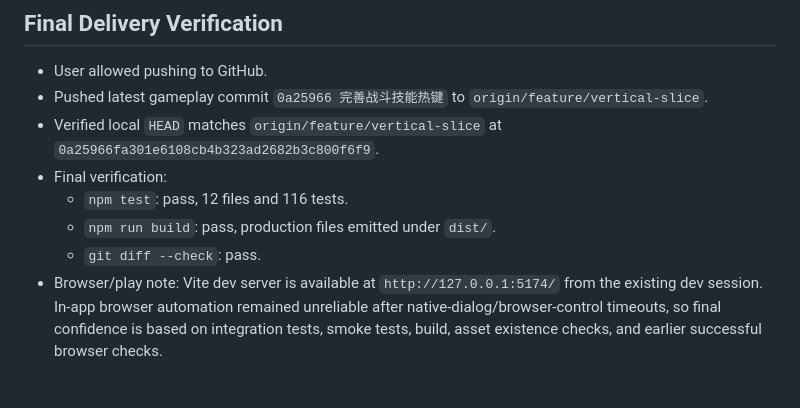
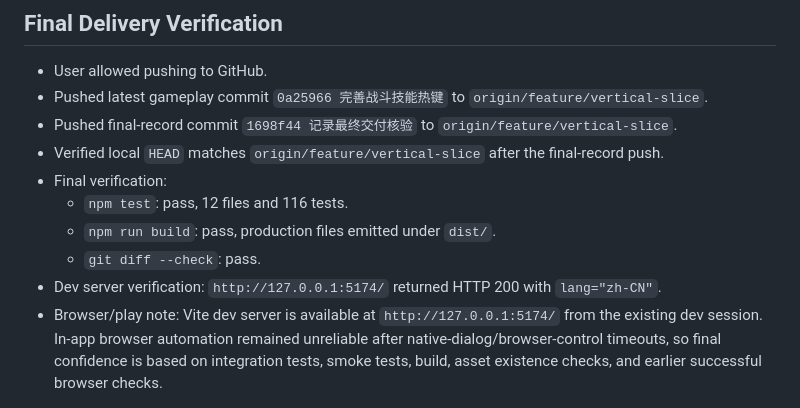
Before and after one commit to G1ow9711/MyDNF, a Markdown page: progress.md, the part around the change. Drawn GitHub-style.

```diff
--- a/progress.md
+++ b/progress.md
@@ -651,11 +651,13 @@
 ## Final Delivery Verification
 - User allowed pushing to GitHub.
 - Pushed latest gameplay commit `0a25966 完善战斗技能热键` to `origin/feature/vertical-slice`.
-- Verified local `HEAD` matches `origin/feature/vertical-slice` at `0a25966fa301e6108cb4b323ad2682b3c800f6f9`.
+- Pushed final-record commit `1698f44 记录最终交付核验` to `origin/feature/vertical-slice`.
+- Verified local `HEAD` matches `origin/feature/vertical-slice` after the final-record push.
 - Final verification:
   - `npm test`: pass, 12 files and 116 tests.
   - `npm run build`: pass, production files emitted under `dist/`.
   - `git diff --check`: pass.
+- Dev server verification: `http://127.0.0.1:5174/` returned HTTP 200 with `lang="zh-CN"`.
 - Browser/play note: Vite dev server is available at `http://127.0.0.1:5174/` from the existing dev session. In-app browser automation remained unreliable after native-dialog/browser-control timeouts, so final confidence is based on integration tests, smoke tests, build, asset existence checks, and earlier successful browser checks.
 
 ## Test Results
```
Also changed, not shown: findings.md (+1 -1 lines), task_plan.md (+1 -1 lines).
